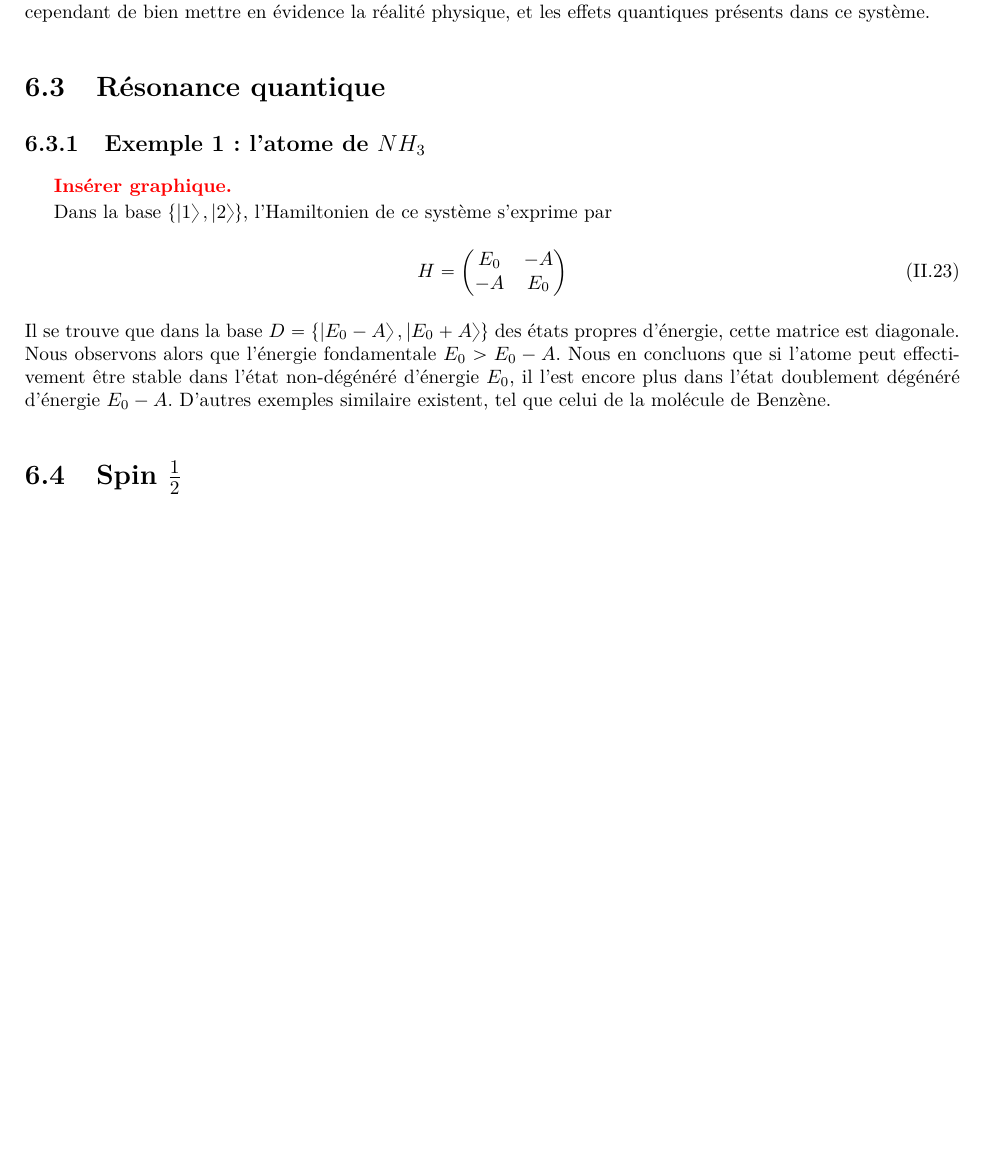
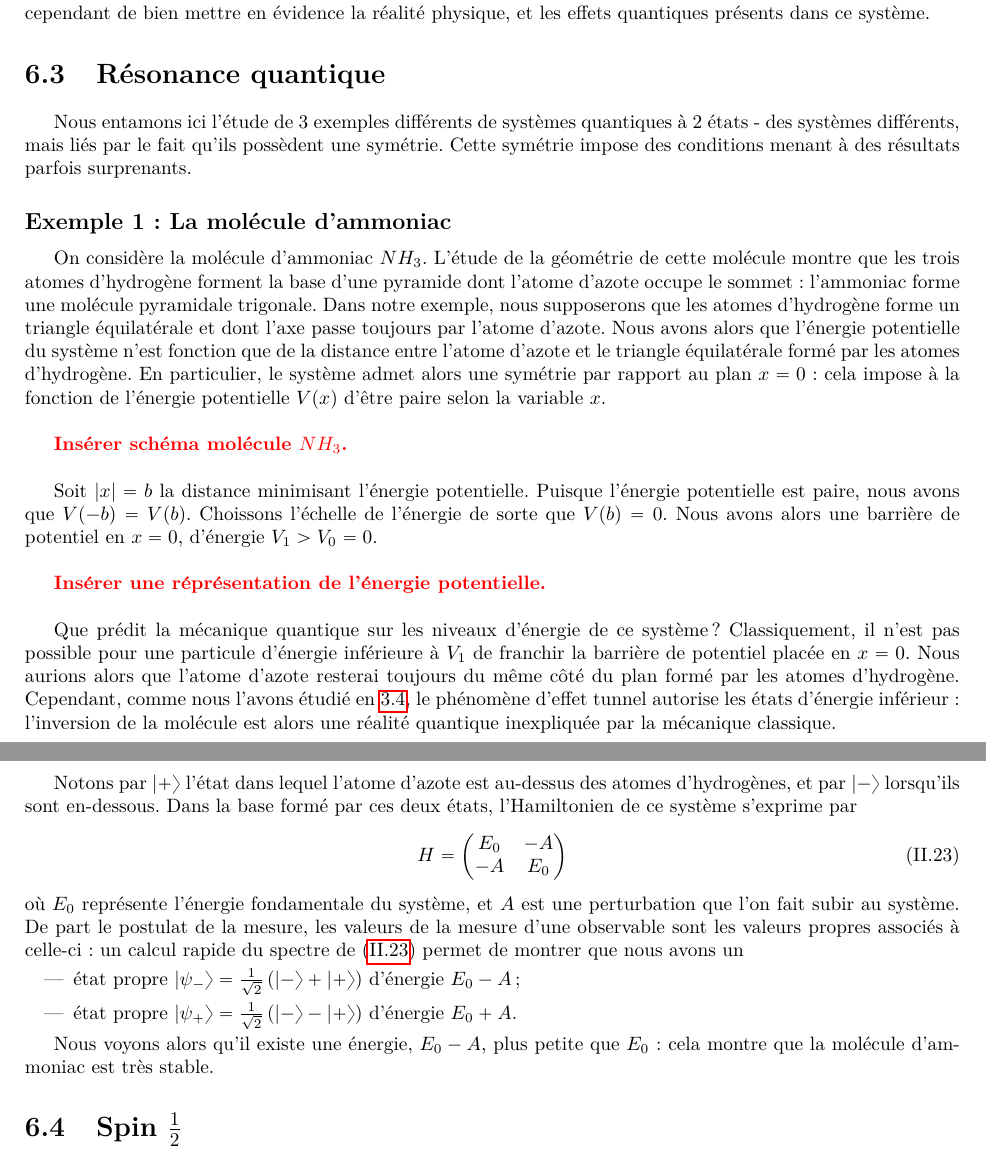
Before and after one commit to jmoeil/PHYS-F203, a LaTeX book (Notesdecours.tex, which reads Chapitre 5/chapitre5.tex): part of page 63 of 85 before the commit and two parts of pages 63 and 64 of 85 after it, the two joined at a grey line, cut so that both start at the same text, the shorter picture padded with empty space. Compiled offline with pdfLaTeX.

Commit message:
Ajout `Exemple 1 : La molécule d’ammoniac`

```diff
--- a/Chapitre 5/chapitre5.tex
+++ b/Chapitre 5/chapitre5.tex
@@ -243,21 +243,41 @@ Empiquement, il se trouve que $\sin^22\theta \approx 0.85$ et $\Delta m^2 \appro
 
 \section{Résonance quantique}
 
-\subsection{Exemple 1 : l'atome de $NH_3$}
+Nous entamons ici l'étude de 3 exemples différents de systèmes quantiques à 2 états - des systèmes différents, mais liés par le fait qu'ils possèdent une symétrie. Cette symétrie impose des conditions menant à des résultats parfois surprenants.
 
-\color{red} \textbf{Insérer graphique.} \color{black}
+\subsection*{Exemple 1 : La molécule d'ammoniac}
 
-Dans la base $\{\ket{1},\ket{2}\}$, l'Hamiltonien de ce système s'exprime par
+On considère la molécule d'ammoniac $NH_3$. L'étude de la géométrie de cette molécule montre que les trois atomes d'hydrogène forment la base d'une pyramide dont l'atome d'azote occupe le sommet : l'ammoniac forme une molécule pyramidale trigonale. Dans notre exemple, nous supposerons que les atomes d'hydrogène forme un triangle équilatérale et dont l'axe passe toujours par l'atome d'azote. Nous avons alors que l'énergie potentielle du système n'est fonction que de la distance entre l'atome d'azote et le triangle équilatérale formé par les atomes d'hydrogène. En particulier, le système admet alors une symétrie par rapport au plan $x = 0$: cela impose à la fonction de l'énergie potentielle $V(x)$ d'être paire selon la variable $x$.\\
+
+\color{red} \textbf{Insérer schéma molécule $NH_3$.} \color{black}\\
+
+Soit $|x| = b$ la distance minimisant l'énergie potentielle. Puisque l'énergie potentielle est paire, nous avons que $V(-b) = V(b)$. Choissons l'échelle de l'énergie de sorte que $V(b) = 0$. Nous avons alors une barrière de potentiel en $x = 0$, d'énergie $V_1 > V_0 = 0$.\\
+
+\color{red} \textbf{Insérer une réprésentation de l'énergie potentielle.}\color{black}\\
+
+Que prédit la mécanique quantique sur les niveaux d'énergie de ce système? Classiquement, il n'est pas possible pour une particule d'énergie inférieure à $V_1$ de franchir la barrière de potentiel placée en $x=0$. Nous aurions alors que l'atome d'azote resterai toujours du même côté du plan formé par les atomes d'hydrogène. Cependant, comme nous l'avons étudié en \ref{chap2:potentiel carre}, le phénomène d'effet tunnel autorise les états d'énergie inférieur : l'inversion de la molécule est alors une réalité quantique inexpliquée par la mécanique classique.\\
+
+Notons par $\ket{+}$ l'état dans lequel l'atome d'azote est au-dessus des atomes d'hydrogènes, et par $\ket{-}$ lorsqu'ils sont en-dessous. Dans la base formé par ces deux états, l'Hamiltonien de ce système s'exprime par
 \begin{equation}
     H =
     \begin{pmatrix}
         E_0 & -A\\
         -A & E_0
-    \end{pmatrix}
+    \end{pmatrix}\label{eq:Hamiltonien applications}
 \end{equation}
-Il se trouve que dans la base $D = \{\ket{E_0-A},\ket{E_0+A}\}$ des états propres d'énergie, cette matrice est diagonale. Nous observons alors que l'énergie fondamentale $E_0 > E_0-A$. Nous en concluons que si l'atome peut effectivement être stable dans l'état non-dégénéré d'énergie $E_0$, il l'est encore plus dans l'état doublement dégénéré d'énergie $E_0-A$. D'autres exemples similaire existent, tel que celui de la molécule de Benzène.
+où $E_0$ représente l'énergie fondamentale du système, et $A$ est une perturbation que l'on fait subir au système.
+De part le postulat de la mesure, les valeurs de la mesure d'une observable sont les valeurs propres associés à celle-ci : un calcul rapide du spectre de \eqref{eq:Hamiltonien applications} permet de montrer que nous avons un
+\begin{itemize}
+    \item état propre $\ket{\psi_-} = \frac{1}{\sqrt{2}}\left(\ket{-}+\ket{+}\right)$ d'énergie $E_0-A$ ;
+    \item état propre $\ket{\psi_+} = \frac{1}{\sqrt{2}}\left(\ket{-}-\ket{+}\right)$ d'énergie $E_0+A$.
+\end{itemize}
 
-% \subsection{Ion moléculaire $H_2^+$}
+Nous voyons alors qu'il existe une énergie, $E_0-A$, plus petite que $E_0$ : cela montre que la molécule d'ammoniac est très stable.
+
+
+%\subsection*{Exemple 2 : la molécule de benzène}
+
+%\subsection*{Exemple 3 : ion moléculaire $H_2^+$}
 
 % Bla,bla, ... compléter !
 
```
Also changed, not shown: Chapitre 3/chapter3.tex (+1 -1 lines), Chapitre 5/chapitre5.pdf, Notesdecours.pdf.
